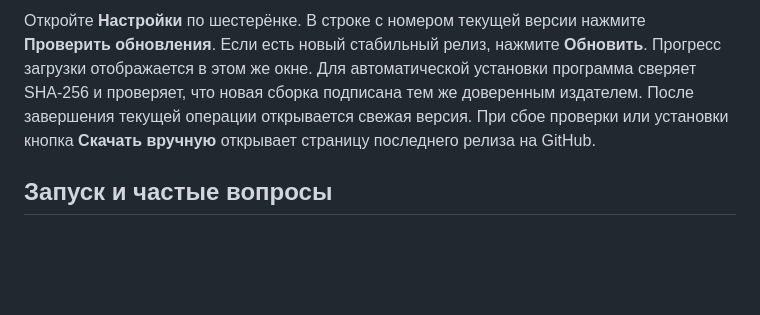
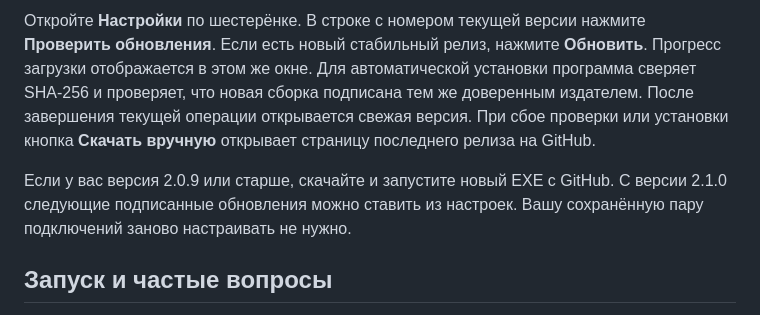
Before and after one commit to timenti/NetSwitchPro, a Markdown page: README.md, the part around one of its changes. Rendered like a GitHub page; blank space fills up the shorter version.

```diff
--- a/README.md
+++ b/README.md
@@ -67,4 +69,6 @@
 Откройте **Настройки** по шестерёнке. В строке с номером текущей версии нажмите **Проверить обновления**. Если есть новый стабильный релиз, нажмите **Обновить**. Прогресс загрузки отображается в этом же окне. Для автоматической установки программа сверяет SHA‑256 и проверяет, что новая сборка подписана тем же доверенным издателем. После завершения текущей операции открывается свежая версия. При сбое проверки или установки кнопка **Скачать вручную** открывает страницу последнего релиза на GitHub.
+
+Если у вас версия 2.0.9 или старше, скачайте и запустите новый EXE с GitHub. С версии 2.1.0 следующие подписанные обновления можно ставить из настроек. Вашу сохранённую пару подключений заново настраивать не нужно.
 
 ## Запуск и частые вопросы
 
```
Also changed, not shown: other parts of README.md (+2 -0 lines), docs/releases/v2.1.0.md (+2 -0 lines), docs/images/settings-updates.png (added).
